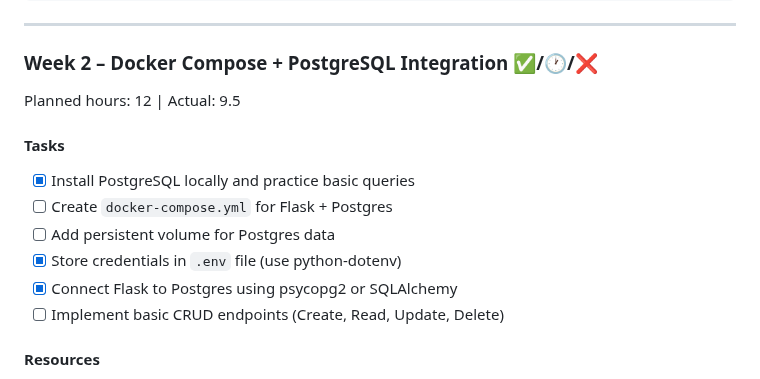
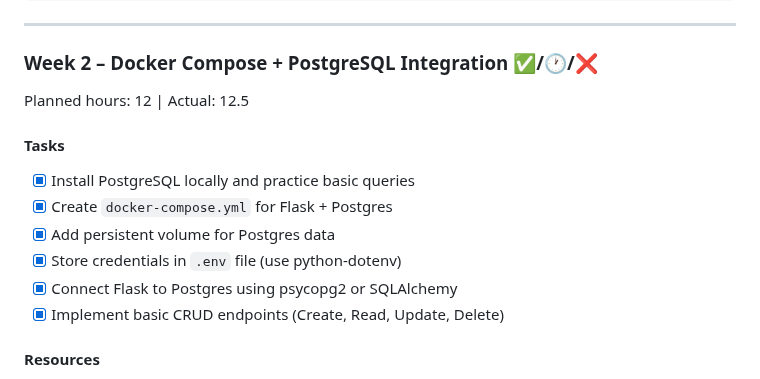
Before and after one commit to stillron/devops-learning-roadmap, a Markdown page: learning-plan.md, the part around the change. Drawn GitHub-style.

Commit message:
Updated learning-plan.md to reflect completion of week 2 exercises

```diff
--- a/learning-plan.md
+++ b/learning-plan.md
@@ -64,15 +64,15 @@ Planned hours: 10 | Actual: 10
 ---
 
 ### Week 2 – Docker Compose + PostgreSQL Integration ✅/🕐/❌
-Planned hours: 12 | Actual: 9.5
+Planned hours: 12 | Actual: 12.5
 
 #### Tasks
 - [x] Install PostgreSQL locally and practice basic queries
-- [ ] Create `docker-compose.yml` for Flask + Postgres
-- [ ] Add persistent volume for Postgres data
+- [x] Create `docker-compose.yml` for Flask + Postgres
+- [x] Add persistent volume for Postgres data
 - [X] Store credentials in `.env` file (use python-dotenv)
 - [X] Connect Flask to Postgres using psycopg2 or SQLAlchemy
-- [ ] Implement basic CRUD endpoints (Create, Read, Update, Delete)
+- [x] Implement basic CRUD endpoints (Create, Read, Update, Delete)
 
 #### Resources
 - [PostgreSQL psql Basics](https://www.postgresql.org/docs/current/app-psql.html)
```
